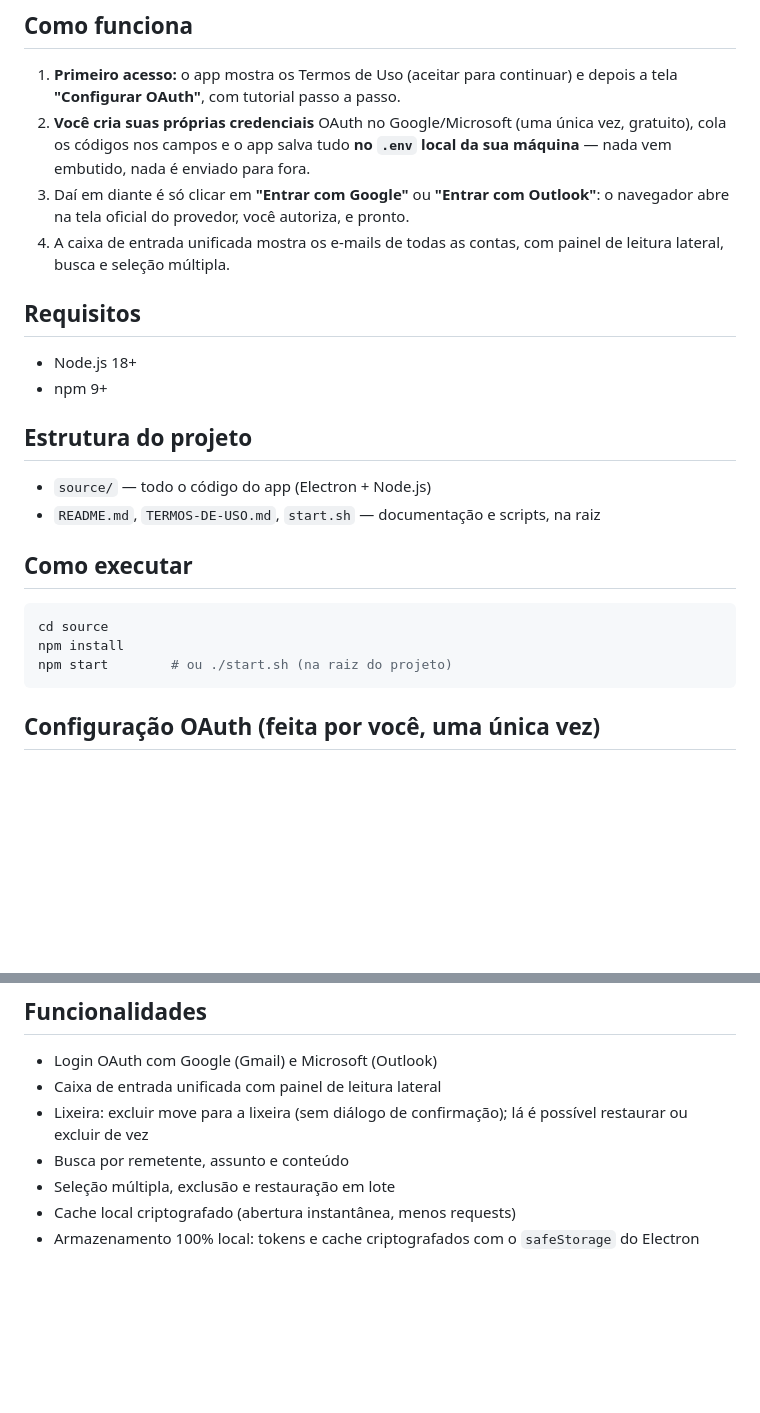
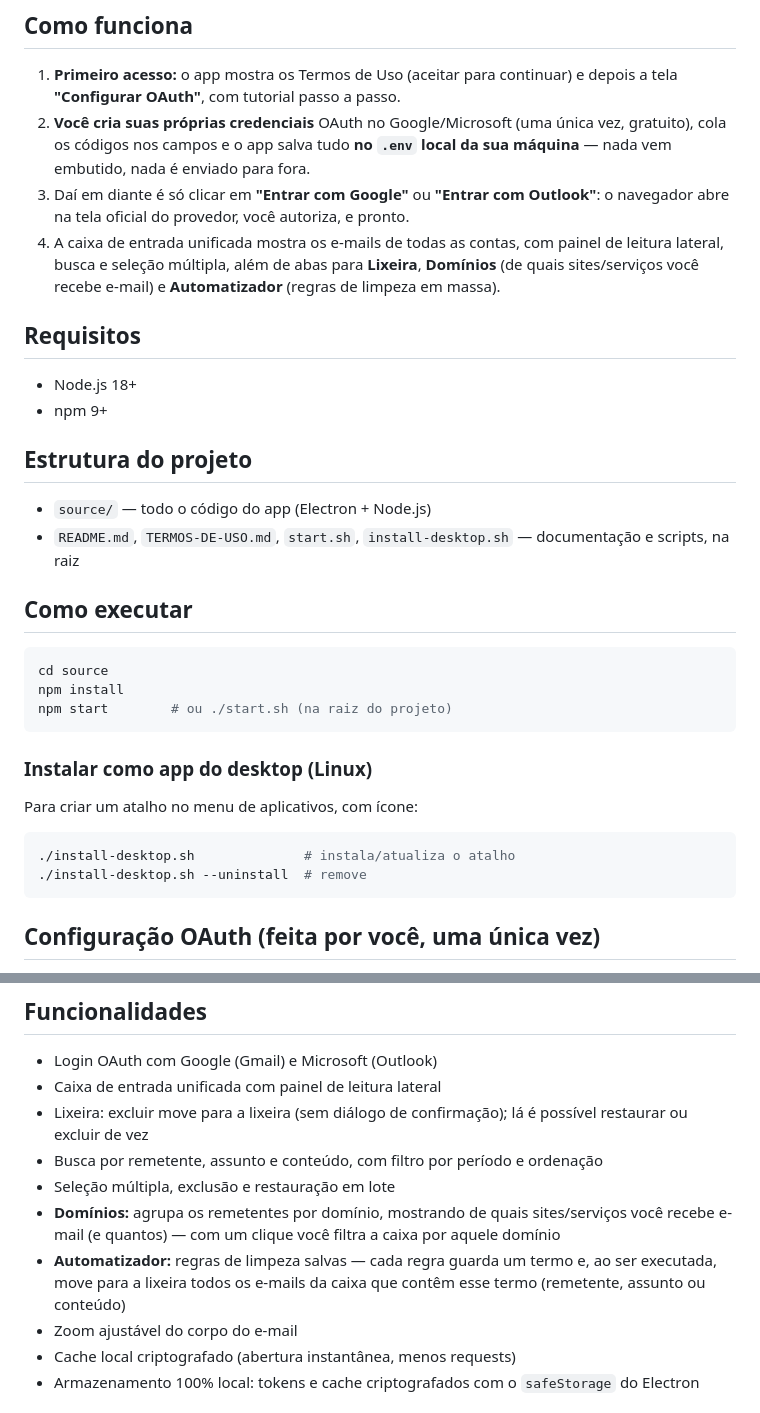
Before and after one commit to MatheusZem12/mail-reader, a Markdown page: README.md, 2 parts joined by grey strips. Drawn GitHub-style; blank space fills up the shorter version.

Commit message:
docs: update the README with Domains, Automator, filter and install-desktop
Reflects what the app delivers today: the Domains (senders grouped by
domain) and Automator (bulk cleanup rules) tabs, the period/sort filter,
the e-mail body zoom and the install-desktop.sh script.

Co-Authored-By: Claude Opus 4.8 <noreply@anthropic.com>

````diff
--- a/README.md
+++ b/README.md
@@ -9,7 +9,7 @@ Leitor de e-mail local com **Electron + Node.js**. Não há backend remoto: a co
 1. **Primeiro acesso:** o app mostra os Termos de Uso (aceitar para continuar) e depois a tela **"Configurar OAuth"**, com tutorial passo a passo.
 2. **Você cria suas próprias credenciais** OAuth no Google/Microsoft (uma única vez, gratuito), cola os códigos nos campos e o app salva tudo **no `.env` local da sua máquina** — nada vem embutido, nada é enviado para fora.
 3. Daí em diante é só clicar em **"Entrar com Google"** ou **"Entrar com Outlook"**: o navegador abre na tela oficial do provedor, você autoriza, e pronto.
-4. A caixa de entrada unificada mostra os e-mails de todas as contas, com painel de leitura lateral, busca e seleção múltipla.
+4. A caixa de entrada unificada mostra os e-mails de todas as contas, com painel de leitura lateral, busca e seleção múltipla, além de abas para **Lixeira**, **Domínios** (de quais sites/serviços você recebe e-mail) e **Automatizador** (regras de limpeza em massa).
 
 ## Requisitos
 
@@ -19,7 +19,7 @@ Leitor de e-mail local com **Electron + Node.js**. Não há backend remoto: a co
 ## Estrutura do projeto
 
 - `source/` — todo o código do app (Electron + Node.js)
-- `README.md`, `TERMOS-DE-USO.md`, `start.sh` — documentação e scripts, na raiz
+- `README.md`, `TERMOS-DE-USO.md`, `start.sh`, `install-desktop.sh` — documentação e scripts, na raiz
 
 ## Como executar
 
@@ -27,6 +27,15 @@ Leitor de e-mail local com **Electron + Node.js**. Não há backend remoto: a co
 cd source
 npm install
 npm start        # ou ./start.sh (na raiz do projeto)
+```
+
+### Instalar como app do desktop (Linux)
+
+Para criar um atalho no menu de aplicativos, com ícone:
+
+```bash
+./install-desktop.sh              # instala/atualiza o atalho
+./install-desktop.sh --uninstall  # remove
 ```
 
 ## Configuração OAuth (feita por você, uma única vez)
@@ -61,8 +70,11 @@ A configuração no Google/Azure é feita **uma vez só**. No novo computador, c
 - Login OAuth com Google (Gmail) e Microsoft (Outlook)
 - Caixa de entrada unificada com painel de leitura lateral
 - Lixeira: excluir move para a lixeira (sem diálogo de confirmação); lá é possível restaurar ou excluir de vez
-- Busca por remetente, assunto e conteúdo
+- Busca por remetente, assunto e conteúdo, com filtro por período e ordenação
 - Seleção múltipla, exclusão e restauração em lote
+- **Domínios:** agrupa os remetentes por domínio, mostrando de quais sites/serviços você recebe e-mail (e quantos) — com um clique você filtra a caixa por aquele domínio
+- **Automatizador:** regras de limpeza salvas — cada regra guarda um termo e, ao ser executada, move para a lixeira todos os e-mails da caixa que contêm esse termo (remetente, assunto ou conteúdo)
+- Zoom ajustável do corpo do e-mail
 - Cache local criptografado (abertura instantânea, menos requests)
 - Armazenamento 100% local: tokens e cache criptografados com o `safeStorage` do Electron
 
````
